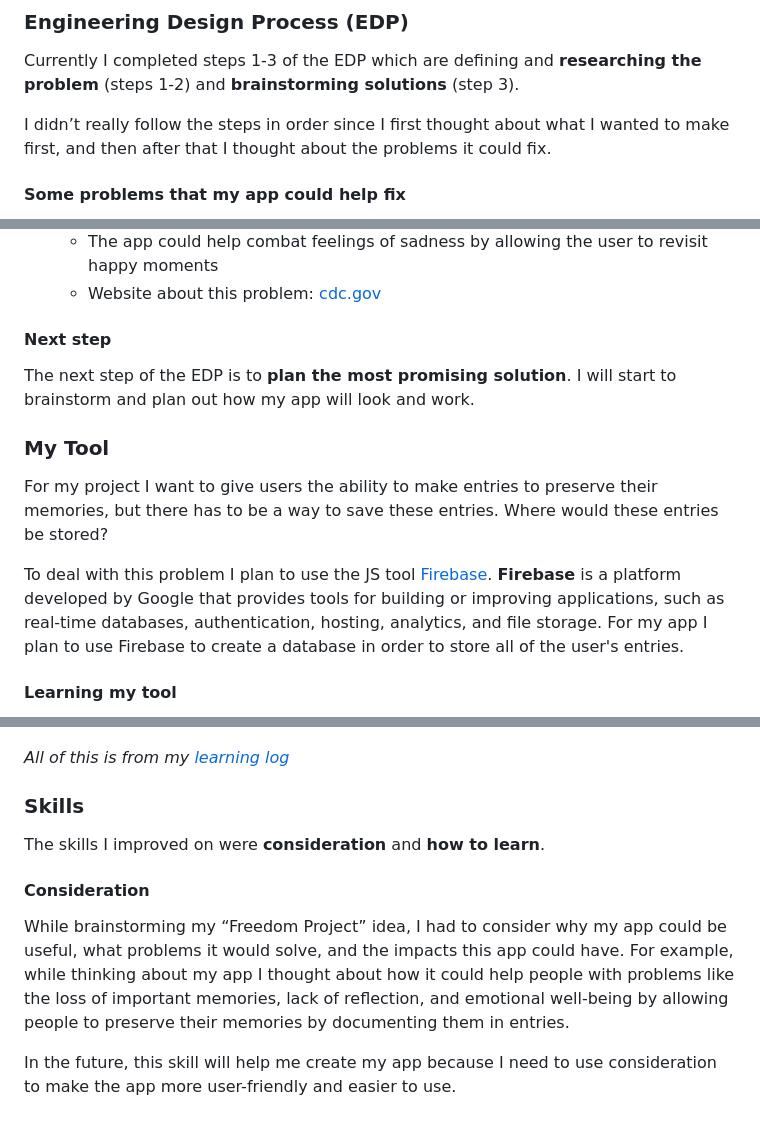
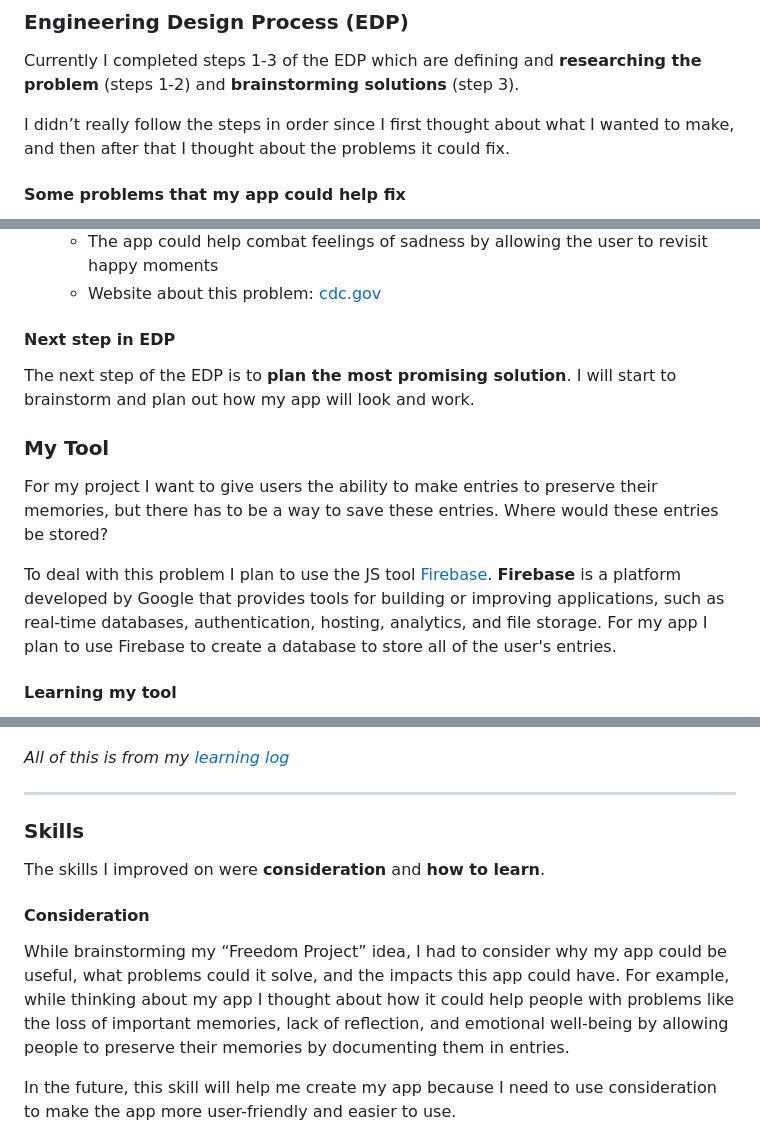
Before and after one commit to kosall5220/sep11-freedom-project, a Markdown page: blog/entry01.md, 3 parts joined by grey strips. Drawn GitHub-style.

Commit message:
edit text

```diff
--- a/blog/entry01.md
+++ b/blog/entry01.md
@@ -31,7 +31,7 @@ To make my project I will use a **third-party JS tool** and the **Engineering De
 
 Currently I completed steps 1-3 of the EDP which are defining and **researching the problem** (steps 1-2) and **brainstorming solutions** (step 3).
 
-I didn’t really follow the steps in order since I first thought about what I wanted to make first, and then after that I thought about the problems it could fix.
+I didn’t really follow the steps in order since I first thought about what I wanted to make, and then after that I thought about the problems it could fix.
 
 
 #### Some problems that my app could help fix
@@ -45,14 +45,14 @@ I didn’t really follow the steps in order since I first thought about what I w
     * The app could help combat feelings of sadness by allowing the user to revisit happy moments
     * Website about this problem: [cdc.gov](https://www.cdc.gov/emotional-well-being/about/index.html)
 
-#### Next step
+#### Next step in EDP
 The next step of the EDP is to **plan the most promising solution**. I will start to brainstorm and plan out how my app will look and work.
 
 ### My Tool
 
 For my project I want to give users the ability to make entries to preserve their memories, but there has to be a way to save these entries. Where would these entries be stored?
 
-To deal with this problem I plan to use the JS tool [Firebase](https://firebase.google.com/). **Firebase** is a platform developed by Google that provides tools for building or improving applications, such as real-time databases, authentication, hosting, analytics, and file storage. For my app I plan to use Firebase to create a database in order to store all of the user's entries.
+To deal with this problem I plan to use the JS tool [Firebase](https://firebase.google.com/). **Firebase** is a platform developed by Google that provides tools for building or improving applications, such as real-time databases, authentication, hosting, analytics, and file storage. For my app I plan to use Firebase to create a database to store all of the user's entries.
 
 #### Learning my tool
 
@@ -132,12 +132,14 @@ I wanted to put the information from my database into an array. To do this I use
 
 *All of this is from my [learning log](../tool/learning-log.md)*
 
+---
+
 ### Skills
 
 The skills I improved on were **consideration** and **how to learn**.
 
 #### Consideration
-While brainstorming my “Freedom Project” idea, I had to consider why my app could be useful, what problems it would solve, and the impacts this app could have. For example, while thinking about my app I thought about how it could help people with problems like the loss of important memories, lack of reflection, and emotional well-being by allowing people to preserve their memories by documenting them in entries.
+While brainstorming my “Freedom Project” idea, I had to consider why my app could be useful, what problems could it solve, and the impacts this app could have. For example, while thinking about my app I thought about how it could help people with problems like the loss of important memories, lack of reflection, and emotional well-being by allowing people to preserve their memories by documenting them in entries.
 
 In the future, this skill will help me create my app because I need to use consideration to make the app more user-friendly and easier to use.
 
```
Also changed, not shown: other parts of blog/entry01.md (+1 -1 lines).
